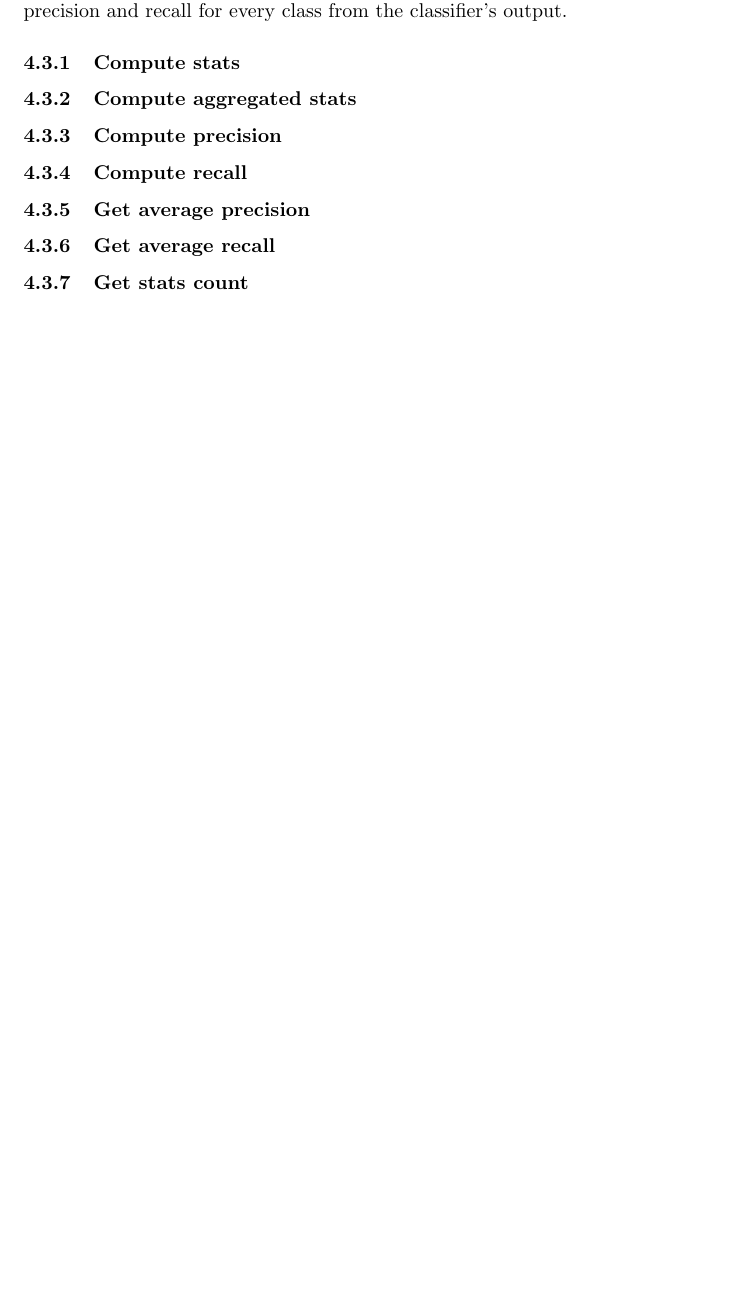
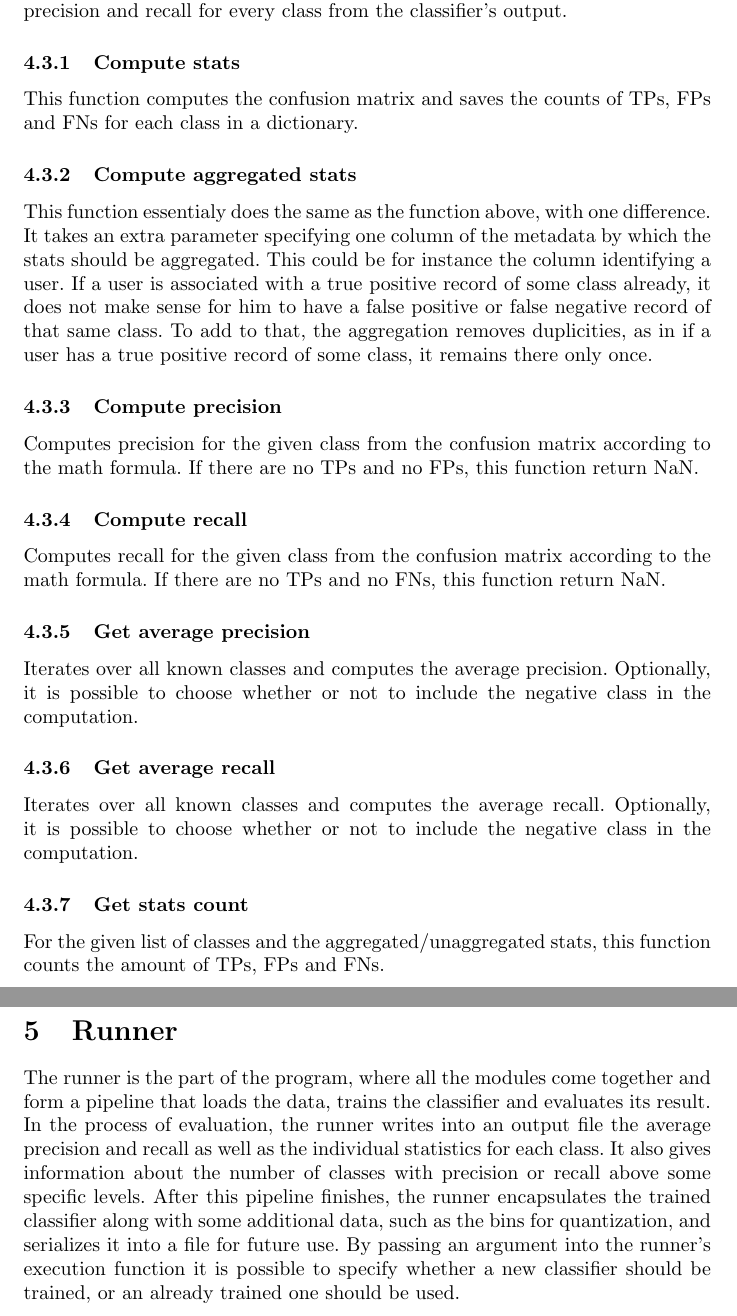
Before and after one commit to lukesahula/classification-tool, a LaTeX document (report.tex): part of page 11 of 13 before the commit and two parts of pages 11 and 12 of 14 after it, the two joined at a grey line, cut so that both start at the same text, the shorter picture padded with empty space. Compiled offline with pdfLaTeX.

Commit message:
Write evaluation tool report

```diff
--- a/report.tex
+++ b/report.tex
@@ -11,7 +11,7 @@
 }
 
 \title{Toolkit for machine learning experiments with decision forests on network data}
-\date{2017-12-31}
+\date{2018-01-01}
 \author{Lukáš Sahula}
 
 \begin{document}
@@ -86,13 +86,23 @@
     \subsection{Evaluation tool}
       The purpose of this module is to create the confusion matrix and compute precision and recall for every class from the classifier's output.
       \subsubsection{Compute stats}
+        This function computes the confusion matrix and saves the counts of TPs, FPs and FNs for each class in a dictionary.
       \subsubsection{Compute aggregated stats}
+        This function essentialy does the same as the function above, with one difference. It takes an extra parameter specifying one column of the metadata by which the stats should be aggregated. This could be for instance the column identifying a user. If a user is associated with a true positive record of some class already, it does not make sense for him to have a false positive or false negative record of that same class. To add to that, the aggregation removes duplicities, as in if a user has a true positive record of some class, it remains there only once.
       \subsubsection{Compute precision}
+        Computes precision for the given class from the confusion matrix according to the math formula. If there are no TPs and no FPs, this function return NaN.
       \subsubsection{Compute recall}
+        Computes recall for the given class from the confusion matrix according to the math formula. If there are no TPs and no FNs, this function return NaN.
       \subsubsection{Get average precision}
+        Iterates over all known classes and computes the average precision. Optionally, it is possible to choose whether or not to include the negative class in the computation.
       \subsubsection{Get average recall}
+        Iterates over all known classes and computes the average recall. Optionally, it is possible to choose whether or not to include the negative class in the computation.
       \subsubsection{Get stats count}
+        For the given list of classes and the aggregated/unaggregated stats, this function counts the amount of TPs, FPs and FNs.
     \newpage
+  \section{Runner}
+    The runner is the part of the program, where all the modules come together and form a pipeline that loads the data, trains the classifier and evaluates its result. In the process of evaluation, the runner writes into an output file the average precision and recall as well as the individual statistics for each class. It also gives information about the number of classes with precision or recall above some specific levels. After this pipeline finishes, the runner encapsulates the trained classifier along with some additional data, such as the bins for quantization, and serializes it into a file for future use. By passing an argument into the runner's execution function it is possible to specify whether a new classifier should be trained, or an already trained one should be used.
+  \newpage
   \section{Future work}
     \subsection{Random forests}
     \newpage
```
Also changed, not shown: report.tex (6 more changed lines).
